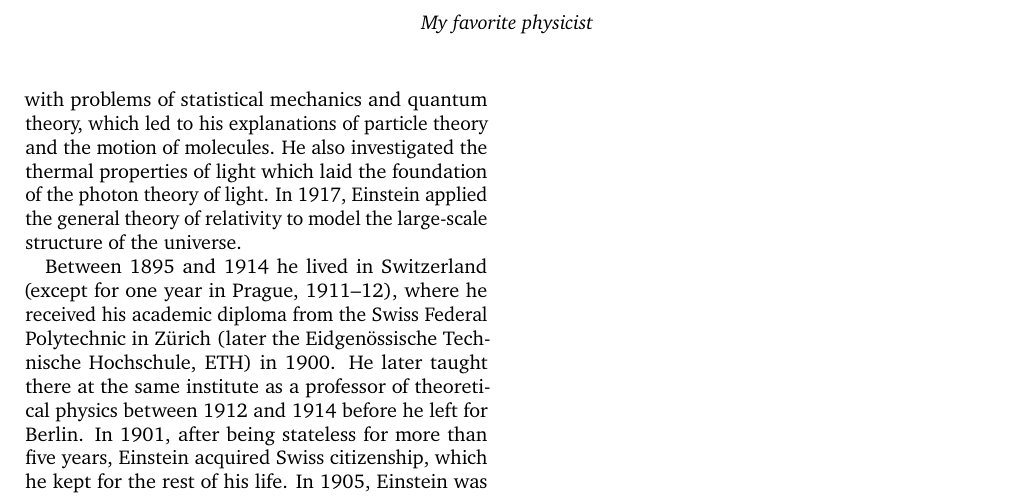
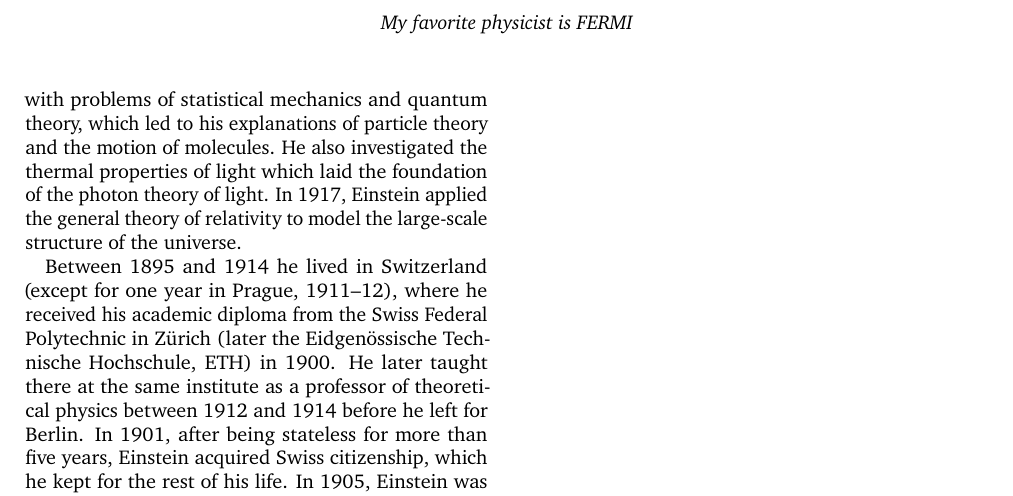
Before and after one commit to ahelm/my-favorite-physicist, a LaTeX document (my-favorite-physicist.tex): part of page 2 of 2, cut so that both start at the same text. Compiled offline with pdfLaTeX.

Commit message:
FERMI is alive!!!

```diff
--- a/my-favorite-physicist.tex
+++ b/my-favorite-physicist.tex
@@ -27,7 +27,7 @@
 %	ARTICLE INFORMATION
 %----------------------------------------------------------------------------------------
 
-\title{My favorite physicist} % The article title
+\title{My favorite physicist is FERMI} % The article title
 
 \author{
 	\authorstyle{Group for Lasers and Plasmas\textsuperscript{$\ast,\dagger,\ddagger$}} % Authors
```
Also changed, not shown: structure.tex (+1 -0 lines).
